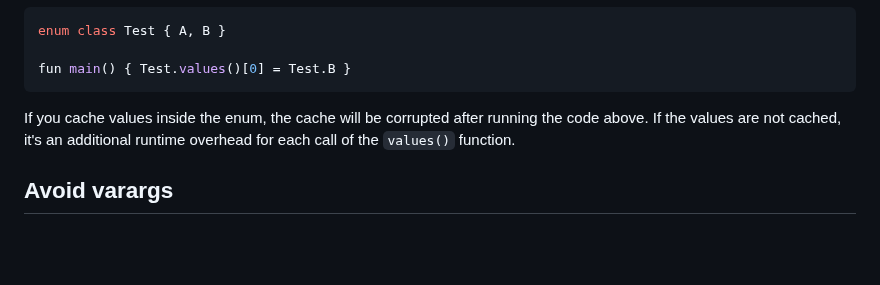
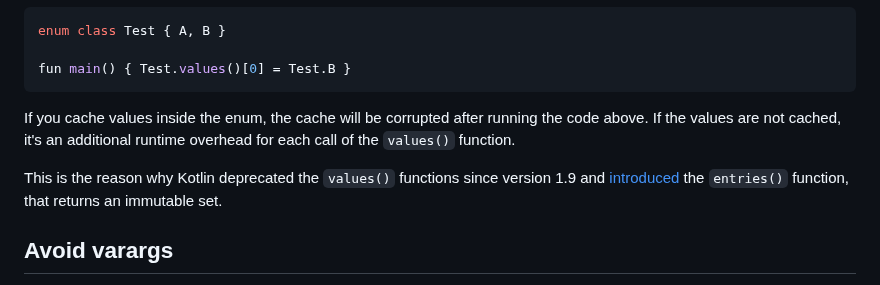
Before and after one commit to Kotlin/api-guidelines, a Markdown page: docs/topics/jvm-api-guidelines-predictability.md, the part around the change. GitHub-like rendering; blank space fills up the shorter version.

Commit message:
Updates the `predictability` section to give an example of `values()`… (#21)
* Updates the `predictability` section to give an example of `values()` function deprecation

Co-authored-by: Ignat Beresnev <ignat@beresnev.me>

```diff
--- a/docs/topics/jvm-api-guidelines-predictability.md
+++ b/docs/topics/jvm-api-guidelines-predictability.md
@@ -169,6 +169,9 @@ fun main() { Test.values()[0] = Test.B }
 If you cache values inside the enum, the cache will be corrupted after running the code above. If the values are not
 cached, it's an additional runtime overhead for each call of the `values()` function.
 
+This is the reason why Kotlin deprecated the `values()` functions since version 1.9 and [introduced](https://youtrack.jetbrains.com/issue/KT-48872/Provide-modern-and-performant-replacement-for-Enum.values) the `entries()`
+function, that returns an immutable set.
+
 ## Avoid varargs
 
 A `vararg` – [variable number of arguments](functions.md#variable-number-of-arguments-varargs) – works as an array
```
